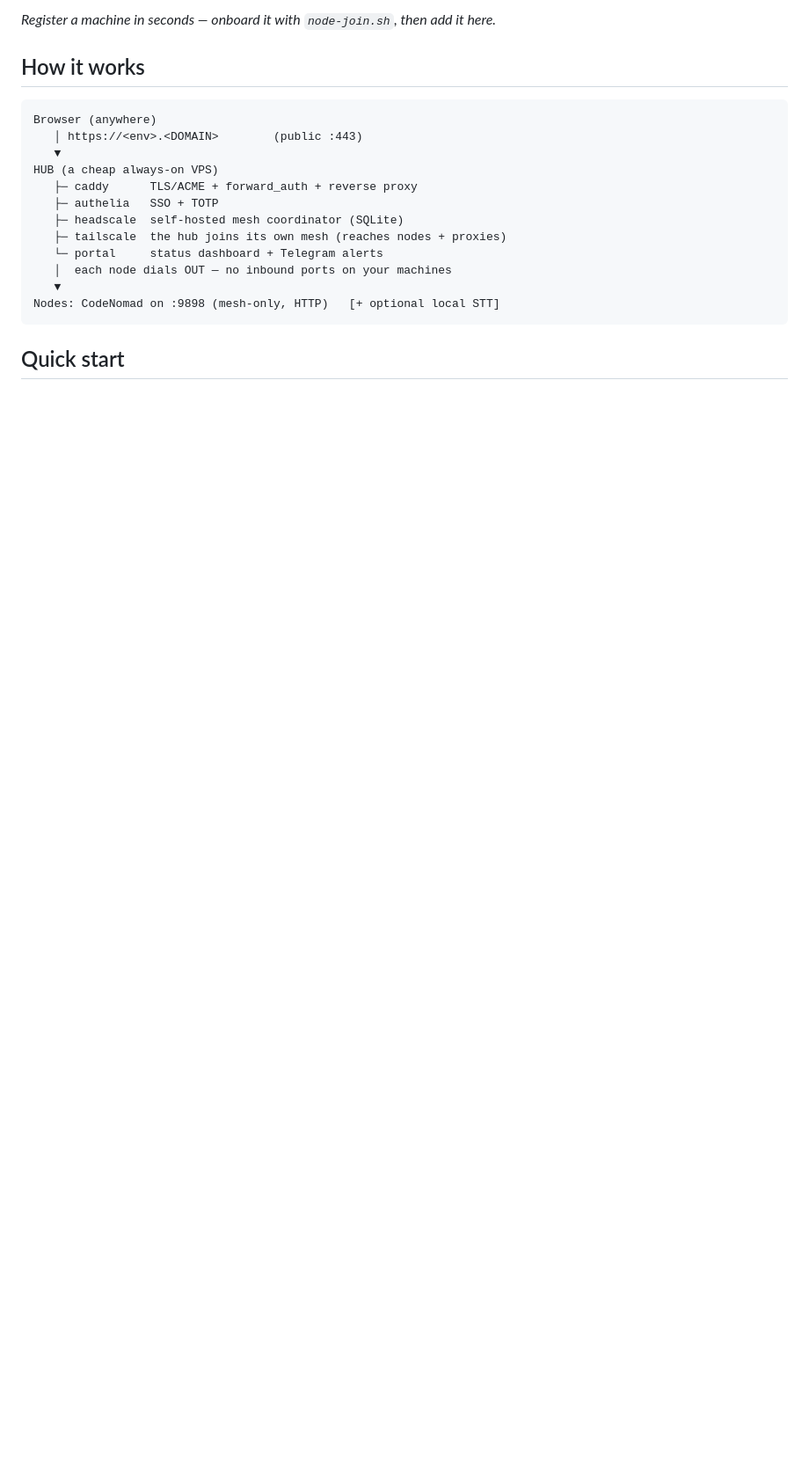
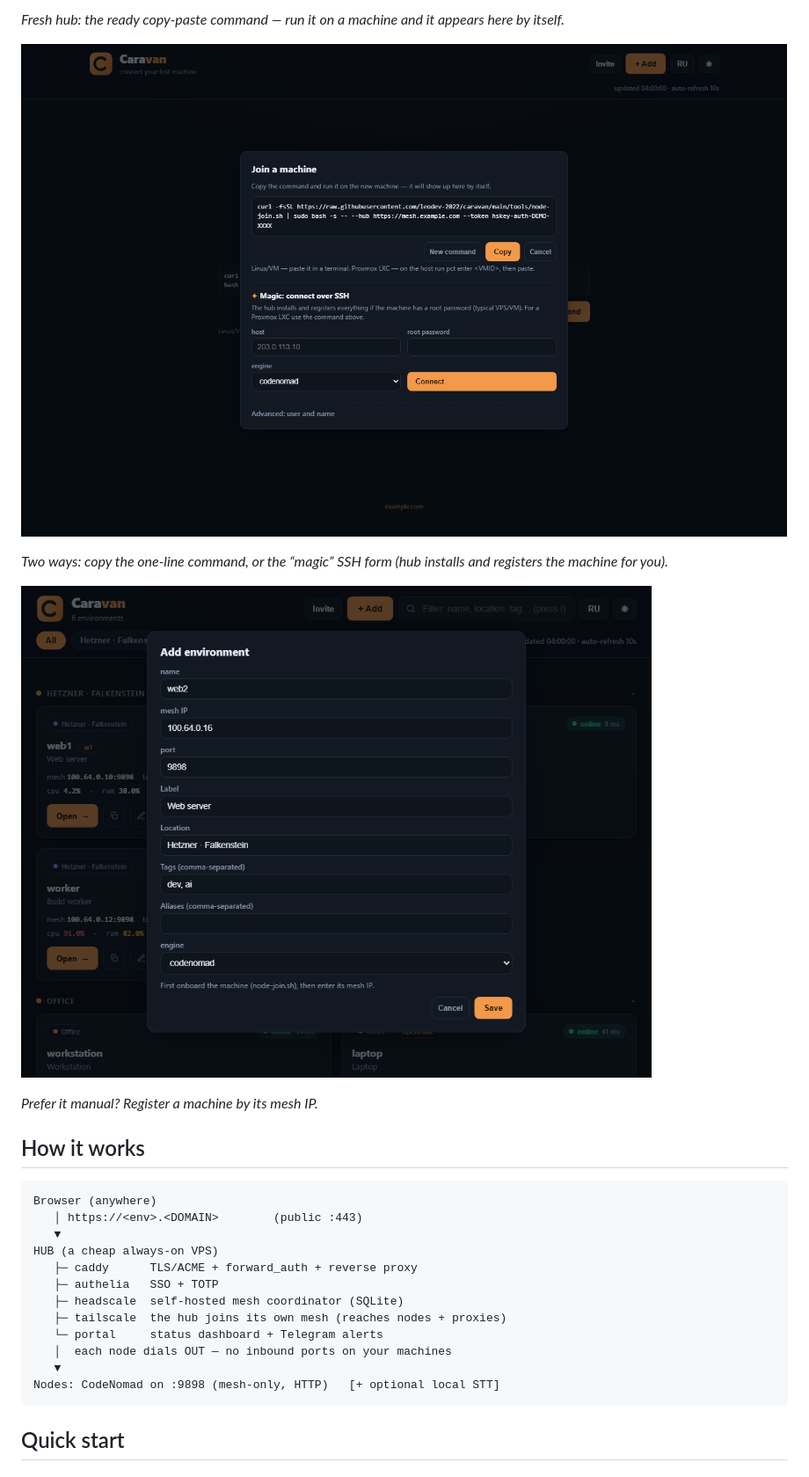
Before and after one commit to leodev-2022/caravan, a Markdown page: README.md, the part around the change printed below. Shown: that part at 88% size. Rendered like a GitHub page; pictures changed too: docs/img/add-node.png, docs/img/join.png (added); blank space fills up the shorter version.

Commit message:
docs: refresh screenshots + add onboarding/join shots

````diff
--- a/README.md
+++ b/README.md
@@ -36,5 +36,15 @@ door, and a self-hosted mesh so your machines never need inbound ports.
 
-*Register a machine in seconds — onboard it with `node-join.sh`, then add it here.*
+*Fresh hub: the ready copy-paste command — run it on a machine and it appears here
+by itself.*
+
+![Join a machine](docs/img/join.png)
+
+*Two ways: copy the one-line command, or the “magic” SSH form (hub installs and
+registers the machine for you).*
+
+![Add a machine](docs/img/add-node.png)
+
+*Prefer it manual? Register a machine by its mesh IP.*
 
 ## How it works
 ```
````
Also changed, not shown: other parts of README.md (+1 -1 lines), docs/img/dashboard.png, docs/img/onboarding.png (added), 2 other files.
